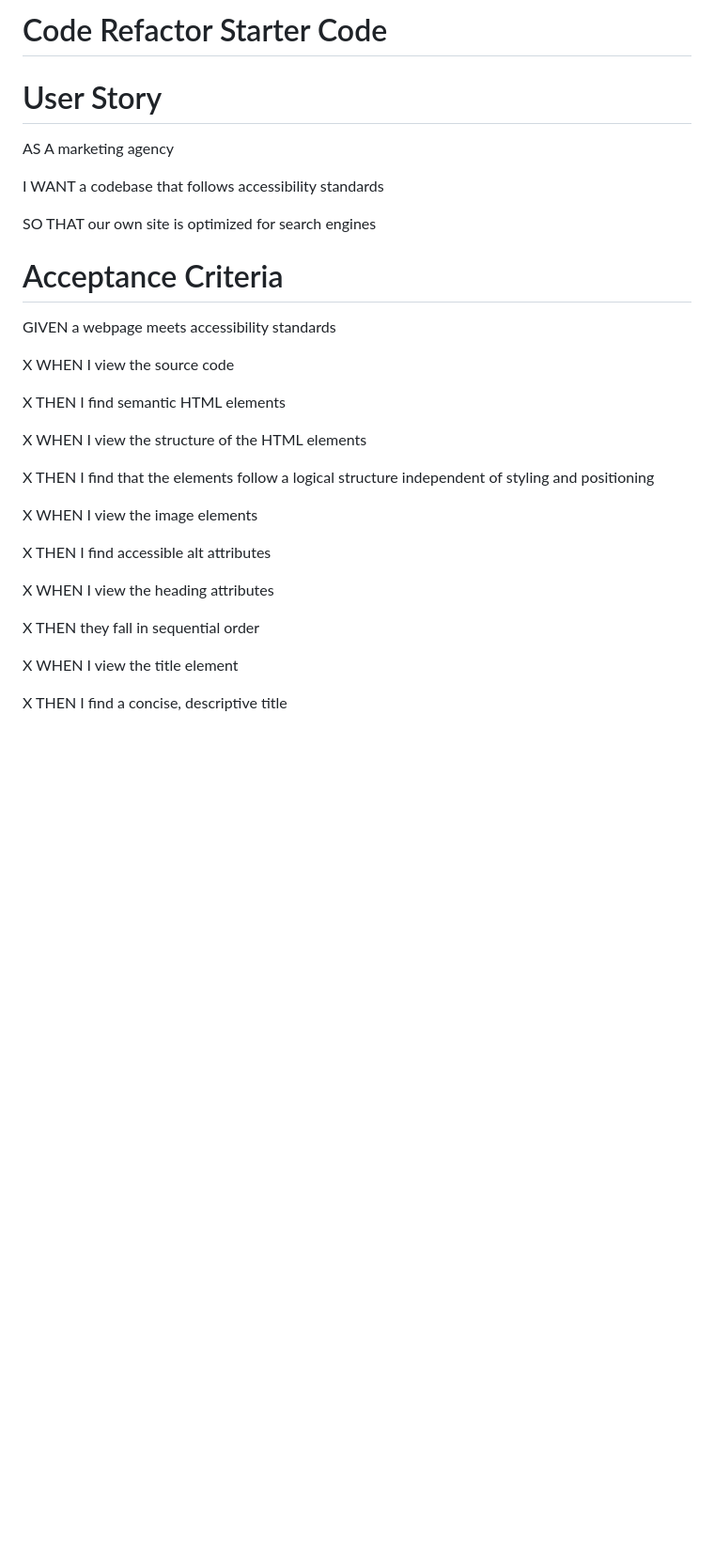
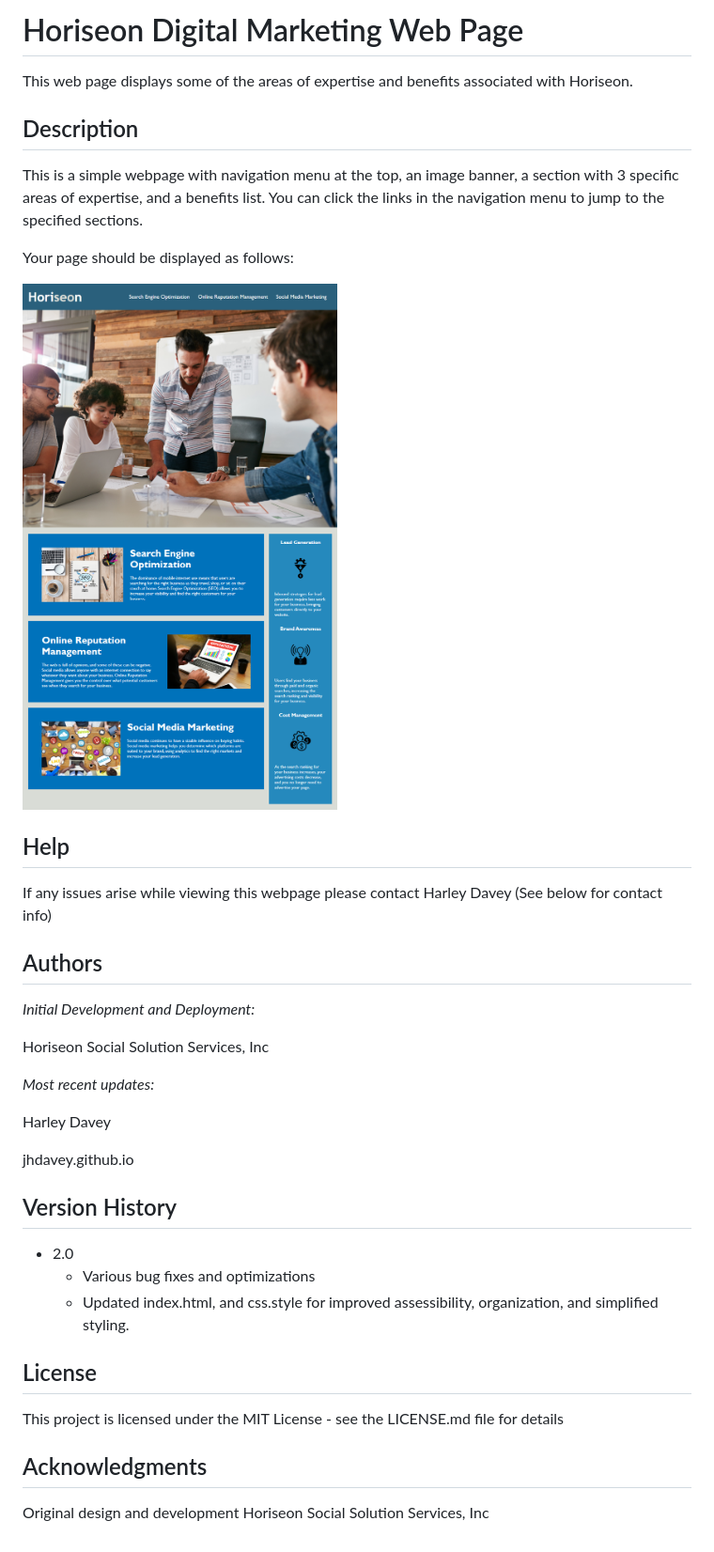
Before and after one commit to jhdavey/horiseonrefactor, a Markdown page: README.md, the part around the change. Shown: that part at 94% size. GitHub-like rendering; pictures changed too: assets/images/horiseonscreenshot.png (added); blank space fills up the shorter version.

Commit message:
Fixed navigation links to point toward anchors based on id for topics. Wrote README.

```diff
--- a/README.md
+++ b/README.md
@@ -1,31 +1,40 @@
-# Code Refactor Starter Code
+# Horiseon Digital Marketing Web Page
 
-# User Story
-AS A marketing agency
+This web page displays some of the areas of expertise and benefits associated with Horiseon.
 
-I WANT a codebase that follows accessibility standards
+## Description
 
-SO THAT our own site is optimized for search engines
+This is a simple webpage with navigation menu at the top, an image banner, a section with 3 specific areas of expertise, and a benefits list. You can click the links in the navigation menu to jump to the specified sections.
 
-# Acceptance Criteria
-GIVEN a webpage meets accessibility standards
+Your page should be displayed as follows:
 
-X WHEN I view the source code
+![Horiseon Webpage Screenshot](assets/images/horiseonscreenshot.png)
 
-X THEN I find semantic HTML elements
+## Help
 
-X WHEN I view the structure of the HTML elements
+If any issues arise while viewing this webpage please contact Harley Davey (See below for contact info)
 
-X THEN I find that the elements follow a logical structure independent of styling and positioning
+## Authors
 
-X WHEN I view the image elements
+*Initial Development and Deployment:*
 
-X THEN I find accessible alt attributes
+ Horiseon Social Solution Services, Inc
 
-X WHEN I view the heading attributes
+*Most recent updates:*
 
-X THEN they fall in sequential order
+Harley Davey
 
-X WHEN I view the title element
+jhdavey.github.io
 
-X THEN I find a concise, descriptive title
+## Version History
+* 2.0
+    * Various bug fixes and optimizations
+    * Updated index.html, and css.style for improved assessibility, organization, and simplified styling.
+
+## License
+
+This project is licensed under the MIT License - see the LICENSE.md file for details
+
+## Acknowledgments
+
+Original design and development Horiseon Social Solution Services, Inc
```
Also changed, not shown: 1 other file.
